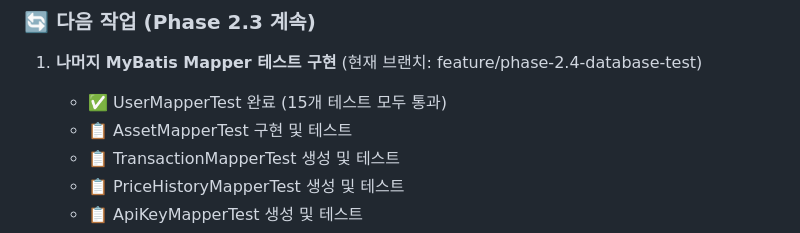
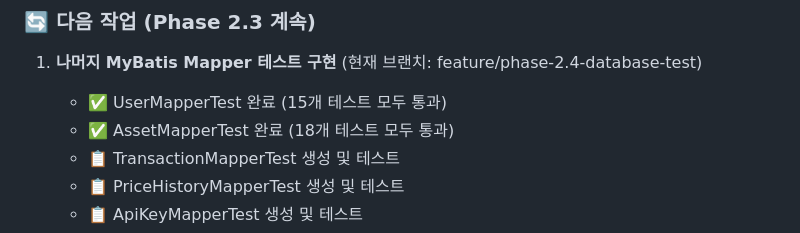
Before and after one commit to skan0421/Assetmanager, a Markdown page: project_plan.md, the part around the change. Rendered like a GitHub page.

Commit message:
docs: project_plan.md 업데이트 - AssetMapperTest 완료 상태 반영

```diff
--- a/project_plan.md
+++ b/project_plan.md
@@ -220,7 +220,7 @@ main                        # 완료된 Phase들만 머지 (프로덕션)
 ### 🔄 **다음 작업 (Phase 2.3 계속)**
 1. **나머지 MyBatis Mapper 테스트 구현** (현재 브랜치: feature/phase-2.4-database-test)
    - ✅ UserMapperTest 완료 (15개 테스트 모두 통과)
-   - 📋 AssetMapperTest 구현 및 테스트
+   - ✅ AssetMapperTest 완료 (18개 테스트 모두 통과)
    - 📋 TransactionMapperTest 생성 및 테스트
    - 📋 PriceHistoryMapperTest 생성 및 테스트
    - 📋 ApiKeyMapperTest 생성 및 테스트
```
